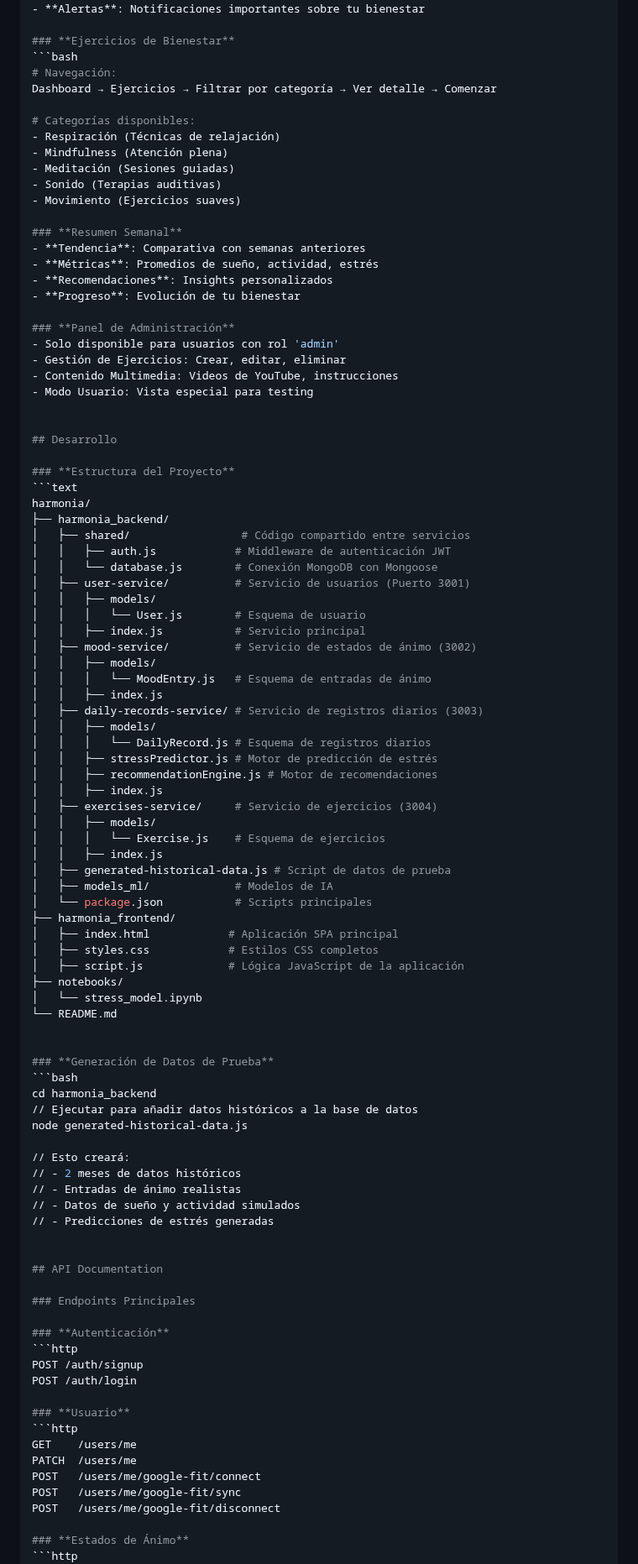
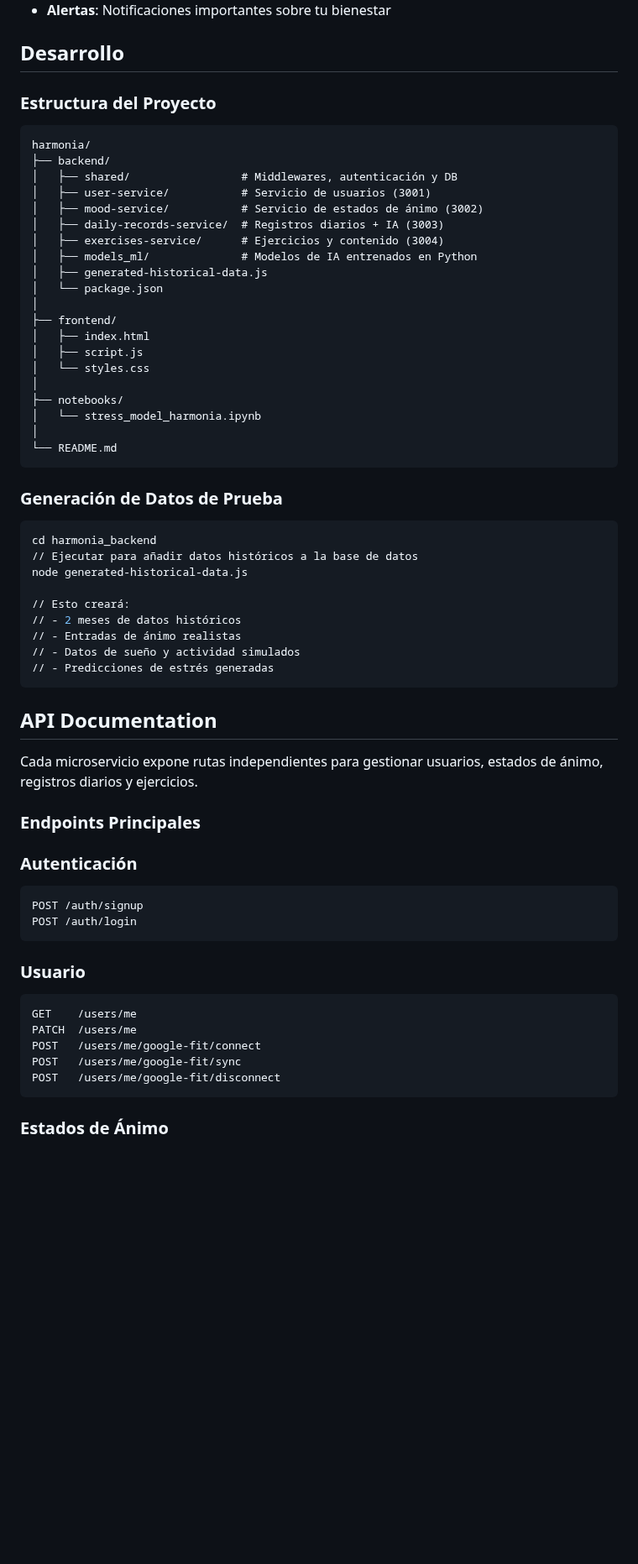
Before and after one commit to maria-clavijo/proyecto-harmonia-app, a Markdown page: README.md, the part around one of its changes. Shown at 84% size. Rendered like a GitHub page; blank space fills up the shorter version.

Commit message:
Update project README documentation

````diff
--- a/README.md
+++ b/README.md
@@ -271,30 +255,6 @@ API Health: http://localhost:3001/health
 - **Estadísticas**: Sueño, pasos, ejercicios completados
 - **Recomendaciones**: Ejercicios sugeridos basados en tu estado
 - **Alertas**: Notificaciones importantes sobre tu bienestar
-
-### **Ejercicios de Bienestar**
-```bash
-# Navegación:
-Dashboard → Ejercicios → Filtrar por categoría → Ver detalle → Comenzar
-
-# Categorías disponibles:
-- Respiración (Técnicas de relajación)
-- Mindfulness (Atención plena)
-- Meditación (Sesiones guiadas)
-- Sonido (Terapias auditivas)
-- Movimiento (Ejercicios suaves)
-
-### **Resumen Semanal**
-- **Tendencia**: Comparativa con semanas anteriores
-- **Métricas**: Promedios de sueño, actividad, estrés
-- **Recomendaciones**: Insights personalizados
-- **Progreso**: Evolución de tu bienestar
-
-### **Panel de Administración**
-- Solo disponible para usuarios con rol 'admin'
-- Gestión de Ejercicios: Crear, editar, eliminar
-- Contenido Multimedia: Videos de YouTube, instrucciones
-- Modo Usuario: Vista especial para testing
 
 
 ## Desarrollo
@@ -302,39 +262,26 @@ Dashboard → Ejercicios → Filtrar por categoría → Ver detalle → Comenzar
 ### **Estructura del Proyecto**
 ```text
 harmonia/
-├── harmonia_backend/
-│   ├── shared/                 # Código compartido entre servicios
-│   │   ├── auth.js            # Middleware de autenticación JWT
-│   │   └── database.js        # Conexión MongoDB con Mongoose
-│   ├── user-service/          # Servicio de usuarios (Puerto 3001)
-│   │   ├── models/
-│   │   │   └── User.js        # Esquema de usuario
-│   │   ├── index.js           # Servicio principal
-│   ├── mood-service/          # Servicio de estados de ánimo (3002)
-│   │   ├── models/
-│   │   │   └── MoodEntry.js   # Esquema de entradas de ánimo
-│   │   ├── index.js
-│   ├── daily-records-service/ # Servicio de registros diarios (3003)
-│   │   ├── models/
-│   │   │   └── DailyRecord.js # Esquema de registros diarios
-│   │   ├── stressPredictor.js # Motor de predicción de estrés
-│   │   ├── recommendationEngine.js # Motor de recomendaciones
-│   │   ├── index.js
-│   ├── exercises-service/     # Servicio de ejercicios (3004)
-│   │   ├── models/
-│   │   │   └── Exercise.js    # Esquema de ejercicios
-│   │   ├── index.js
-│   ├── generated-historical-data.js # Script de datos de prueba
-│   ├── models_ml/             # Modelos de IA
-│   └── package.json           # Scripts principales
-├── harmonia_frontend/
-│   ├── index.html            # Aplicación SPA principal
-│   ├── styles.css            # Estilos CSS completos
-│   ├── script.js             # Lógica JavaScript de la aplicación
+├── backend/
+│   ├── shared/                 # Middlewares, autenticación y DB
+│   ├── user-service/           # Servicio de usuarios (3001)
+│   ├── mood-service/           # Servicio de estados de ánimo (3002)
+│   ├── daily-records-service/  # Registros diarios + IA (3003)
+│   ├── exercises-service/      # Ejercicios y contenido (3004)
+│   ├── models_ml/              # Modelos de IA entrenados en Python
+│   ├── generated-historical-data.js
+│   └── package.json
+│
+├── frontend/
+│   ├── index.html
+│   ├── script.js
+│   └── styles.css
+│
 ├── notebooks/
-│   └── stress_model.ipynb
+│   └── stress_model_harmonia.ipynb
+│
 └── README.md
-
+```
 
 ### **Generación de Datos de Prueba**
 ```bash
@@ -347,9 +294,11 @@ node generated-historical-data.js
 // - Entradas de ánimo realistas
 // - Datos de sueño y actividad simulados
 // - Predicciones de estrés generadas
-
+```
 
 ## API Documentation
+
+Cada microservicio expone rutas independientes para gestionar usuarios, estados de ánimo, registros diarios y ejercicios.
 
 ### Endpoints Principales
 
@@ -357,6 +306,7 @@ node generated-historical-data.js
 ```http
 POST /auth/signup
 POST /auth/login
+```
 
 ### **Usuario**
 ```http
@@ -365,6 +315,7 @@ PATCH  /users/me
 POST   /users/me/google-fit/connect
 POST   /users/me/google-fit/sync
 POST   /users/me/google-fit/disconnect
+```
 
 ### **Estados de Ánimo**
 ```http
````
Also changed, not shown: other parts of README.md (+39 -56 lines).
